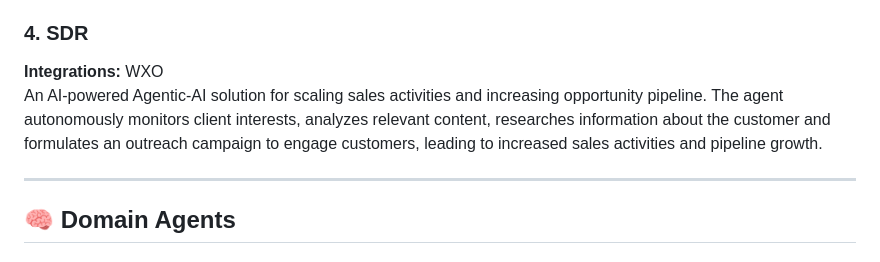
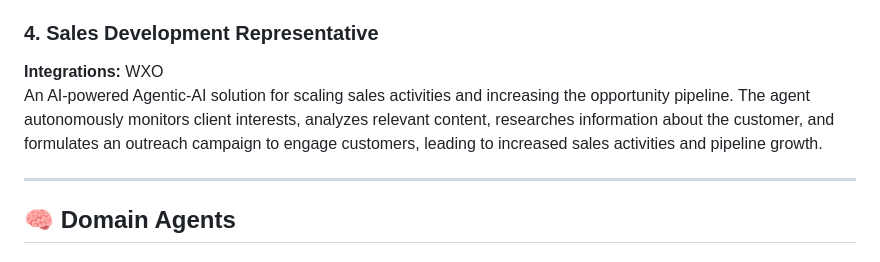
Before and after one commit to ibm-self-serve-assets/Agentrix, a Markdown page: README.md, the part around the change. Drawn GitHub-style.

```diff
--- a/README.md
+++ b/README.md
@@ -38,9 +38,9 @@ Break free from rigid workflows with Agentic AI, featuring dynamic agents that a
 **Integrations:** WXO
 The Decision Optimization Agent empowers procurement teams to make faster, smarter, and cost-effective decisions by automating bid evaluations, scenario creation, and impact analysis. It dynamically optimizes procurement plans using user-defined what-if inputs and constraints through CPLEX-based solvers and intelligent agents. Supervised routing ensures seamless orchestration between data management and optimization workflows, enabling real-time, insight-driven planning. This results in reduced planning cycles, improved sourcing strategies, and maximized operational efficiency.
 
-### 4. SDR
+### 4. Sales Development Representative
 **Integrations:** WXO
-An AI-powered Agentic-AI solution for scaling sales activities and increasing opportunity pipeline. The agent autonomously monitors client interests, analyzes relevant content, researches information about the customer and formulates an outreach campaign to engage customers, leading to increased sales activities and pipeline growth.
+An AI-powered Agentic-AI solution for scaling sales activities and increasing the opportunity pipeline. The agent autonomously monitors client interests, analyzes relevant content, researches information about the customer, and formulates an outreach campaign to engage customers, leading to increased sales activities and pipeline growth.
 
 ---
 
```
